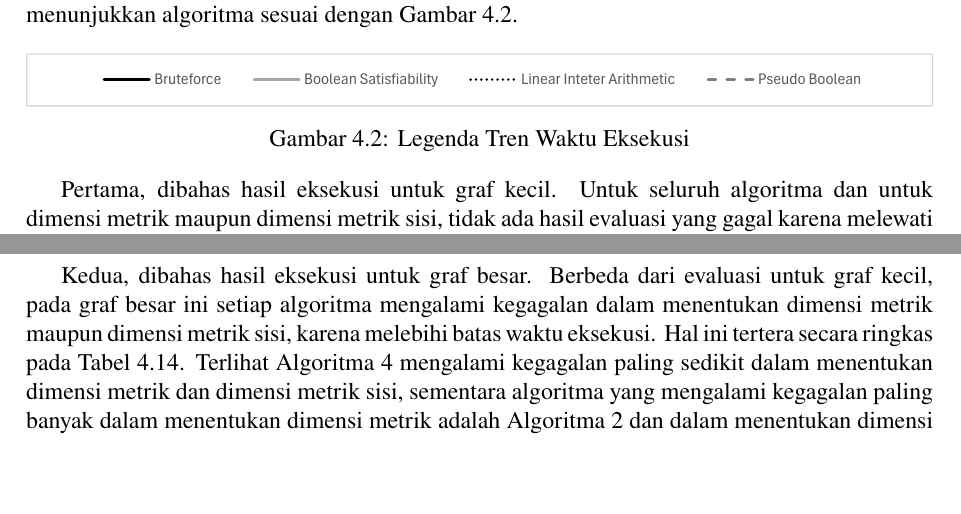
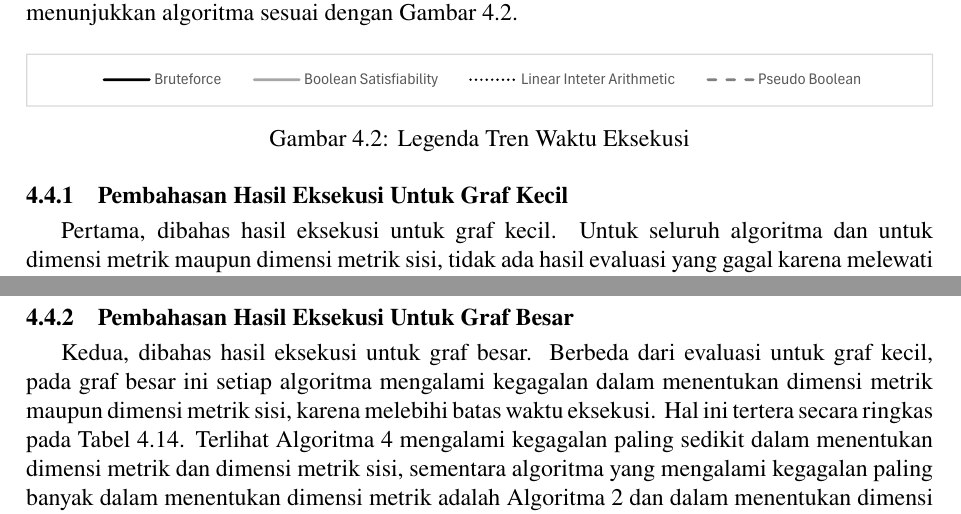
Before and after one commit to wijayarakhmat98/tugas-akhir, a LaTeX thesis (book.tex, which reads mainmatter/chapter-4.4.tex): two parts of pages 55 and 59 of 76, joined at a grey line, cut so that both start at the same text, the shorter picture padded with empty space. Compiled offline with pdfLaTeX.

Commit message:
Add subsection heading to discussions

```diff
--- a/mainmatter/chapter-4.4.tex
+++ b/mainmatter/chapter-4.4.tex
@@ -7,6 +7,8 @@ Sebelum dilakukannya pembahasan, diperjelas terlebih dahulu cara membaca tabel d
 	\renewcommand{\minipagewidth}{\linewidth}
 	\input{result/trend-legend}
 \end{center}
+
+\subsection{Pembahasan Hasil Eksekusi Untuk Graf Kecil}
 
 Pertama, dibahas hasil eksekusi untuk graf kecil. Untuk seluruh algoritma dan untuk dimensi metrik maupun dimensi metrik sisi, tidak ada hasil evaluasi yang gagal karena melewati batas waktu. Sehingga, untuk seluruh 273192 graf kecil, berhasil diidentifikasi dimensi metrik dan dimensi metrik sisinya. Rincian frekuensi graf berdasarkan dimensi metrik dapat dilihat dalam \autoref{tab:freq-md-small}, dan rincian frekuensi graf berdasarkan dimensi metrik sisi dapat dilihat dalam \autoref{tab:freq-emd-small}. Kedua tabel ini berlaku untuk seluruh \autoref{alg:brute-force}, \autoref{alg:boolean-satisfiability}, \autoref{alg:linear-integer-arithmetic}, dan \autoref{alg:pseudo-boolean}, menunjukkan secara \foreign{experimental} bahwa semua implementasi algoritma benar, sekaligus secara tidak langsung menunjukkan bahwa teori formulasi setiap algoritma benar untuk menentukan dimensi metrik dan dimensi metrik sisi, karena semuanya menghasilkan frekuensi yang sama.
 
@@ -61,6 +63,8 @@ Akhirnya, rata-rata waktu eksekusi yang telah diperoleh untuk membandingkan wakt
 	\vfill \vfill \vfill
 \end{center}
 \end{landscape}
+
+\subsection{Pembahasan Hasil Eksekusi Untuk Graf Besar}
 
 Kedua, dibahas hasil eksekusi untuk graf besar. Berbeda dari evaluasi untuk graf kecil, pada graf besar ini setiap algoritma mengalami kegagalan dalam menentukan dimensi metrik maupun dimensi metrik sisi, karena melebihi batas waktu eksekusi. Hal ini tertera secara ringkas pada \autoref{tab:freq-fail-large}. Terlihat \autoref{alg:pseudo-boolean} mengalami kegagalan paling sedikit dalam menentukan dimensi metrik dan dimensi metrik sisi, sementara algoritma yang mengalami kegagalan paling banyak dalam menentukan dimensi metrik adalah \autoref{alg:boolean-satisfiability} dan dalam menentukan dimensi metrik sisi adalah \autoref{alg:brute-force}. Namun, kesimpulan ini tidak menggambarkan seluruh cerita, sehingga perlu dilihat rincian frekuensi lebih detail.
 
```
Also changed, not shown: mainmatter/chapter-4.4.tex (2 more changed lines).
